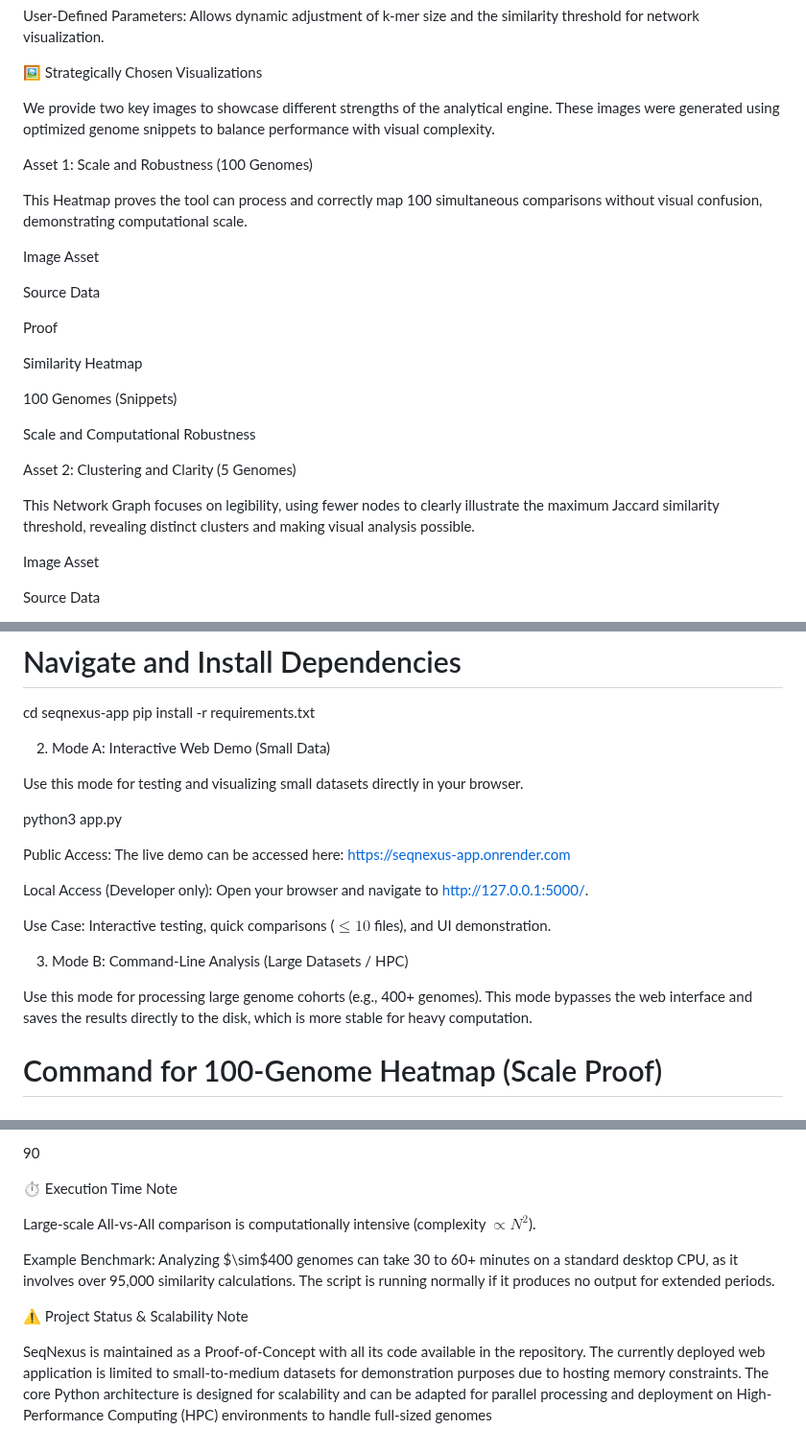
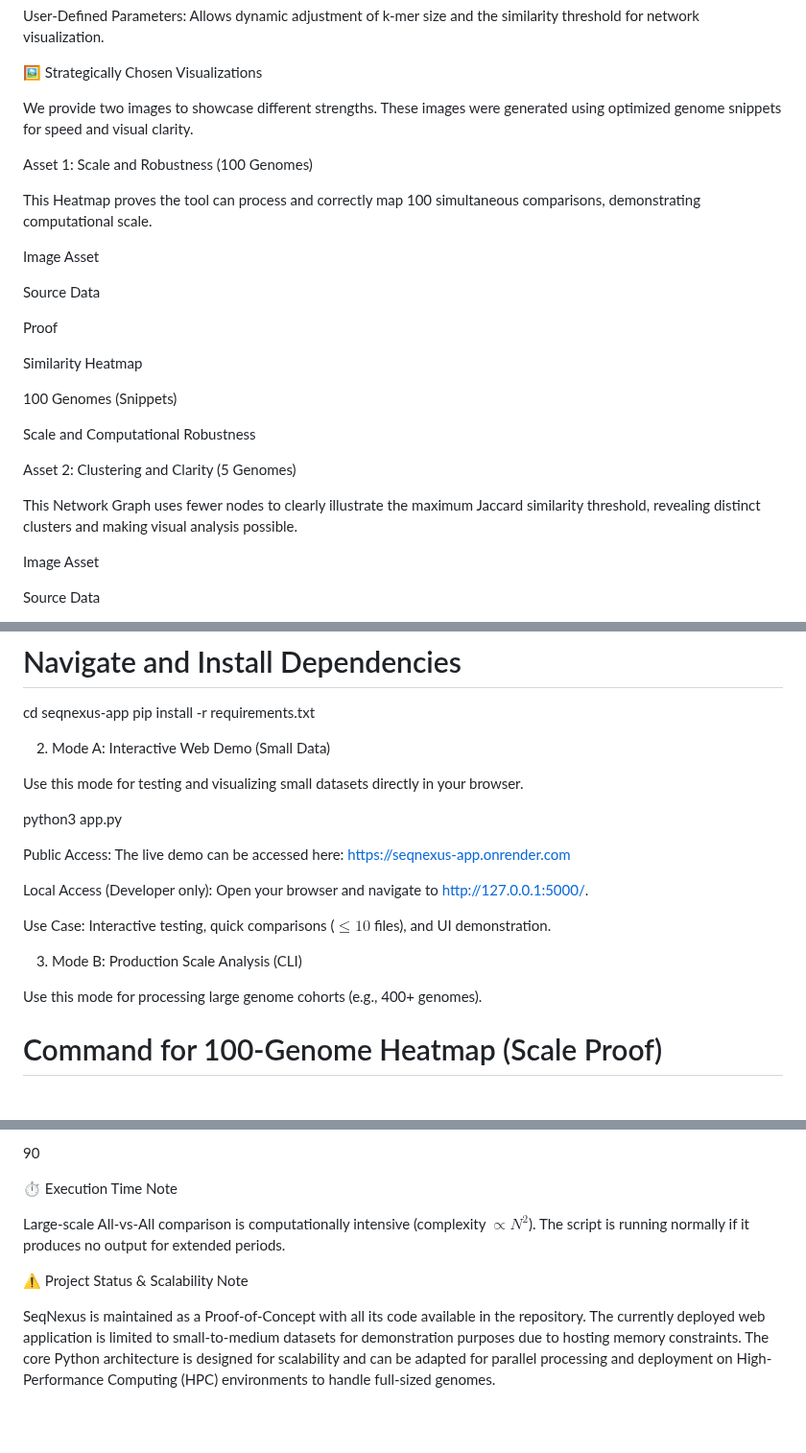
Before and after one commit to divyak0002/seqnexus-app, a Markdown page: README.md, 3 parts joined by grey strips. Shown at 96% size. GitHub-like rendering; blank space fills up the shorter version.

```diff
--- a/README.md
+++ b/README.md
@@ -56,11 +56,11 @@ User-Defined Parameters: Allows dynamic adjustment of k-mer size and the similar
 
 🖼️ Strategically Chosen Visualizations
 
-We provide two key images to showcase different strengths of the analytical engine. These images were generated using optimized genome snippets to balance performance with visual complexity.
+We provide two images to showcase different strengths. These images were generated using optimized genome snippets for speed and visual clarity.
 
 Asset 1: Scale and Robustness (100 Genomes)
 
-This Heatmap proves the tool can process and correctly map 100 simultaneous comparisons without visual confusion, demonstrating computational scale.
+This Heatmap proves the tool can process and correctly map 100 simultaneous comparisons, demonstrating computational scale.
 
 Image Asset
 
@@ -76,7 +76,7 @@ Scale and Computational Robustness
 
 Asset 2: Clustering and Clarity (5 Genomes)
 
-This Network Graph focuses on legibility, using fewer nodes to clearly illustrate the maximum Jaccard similarity threshold, revealing distinct clusters and making visual analysis possible.
+This Network Graph uses fewer nodes to clearly illustrate the maximum Jaccard similarity threshold, revealing distinct clusters and making visual analysis possible.
 
 Image Asset
 
@@ -138,13 +138,11 @@ cd seqnexus-app
 pip install -r requirements.txt
 
 
-
 2. Mode A: Interactive Web Demo (Small Data)
 
 Use this mode for testing and visualizing small datasets directly in your browser.
 
 python3 app.py
-
 
 
 Public Access: The live demo can be accessed here: https://seqnexus-app.onrender.com
@@ -153,9 +151,9 @@ Local Access (Developer only): Open your browser and navigate to http://127.0.0.
 
 Use Case: Interactive testing, quick comparisons ($\le 10$ files), and UI demonstration.
 
-3. Mode B: Command-Line Analysis (Large Datasets / HPC)
+3. Mode B: Production Scale Analysis (CLI)
 
-Use this mode for processing large genome cohorts (e.g., 400+ genomes). This mode bypasses the web interface and saves the results directly to the disk, which is more stable for heavy computation.
+Use this mode for processing large genome cohorts (e.g., 400+ genomes).
 
 # Command for 100-Genome Heatmap (Scale Proof)
 # NOTE: This uses the default threshold of 90% (or the default in app.py)
@@ -209,10 +204,8 @@ Minimum Max-Jaccard similarity (%) required to draw a link in the network graph.
 
 ⏱️ Execution Time Note
 
-Large-scale All-vs-All comparison is computationally intensive (complexity $\propto N^2$).
-
-Example Benchmark: Analyzing $\sim$400 genomes can take 30 to 60+ minutes on a standard desktop CPU, as it involves over 95,000 similarity calculations. The script is running normally if it produces no output for extended periods.
+Large-scale All-vs-All comparison is computationally intensive (complexity $\propto N^2$). The script is running normally if it produces no output for extended periods.
 
 ⚠️ Project Status & Scalability Note
 
-SeqNexus is maintained as a Proof-of-Concept with all its code available in the repository. The currently deployed web application is limited to small-to-medium datasets for demonstration purposes due to hosting memory constraints. The core Python architecture is designed for scalability and can be adapted for parallel processing and deployment on High-Performance Computing (HPC) environments to handle full-sized genomes
+SeqNexus is maintained as a Proof-of-Concept with all its code available in the repository. The currently deployed web application is limited to small-to-medium datasets for demonstration purposes due to hosting memory constraints. The core Python architecture is designed for scalability and can be adapted for parallel processing and deployment on High-Performance Computing (HPC) environments to handle full-sized genomes.
```
Also changed, not shown: other parts of README.md (+2 -5 lines).
